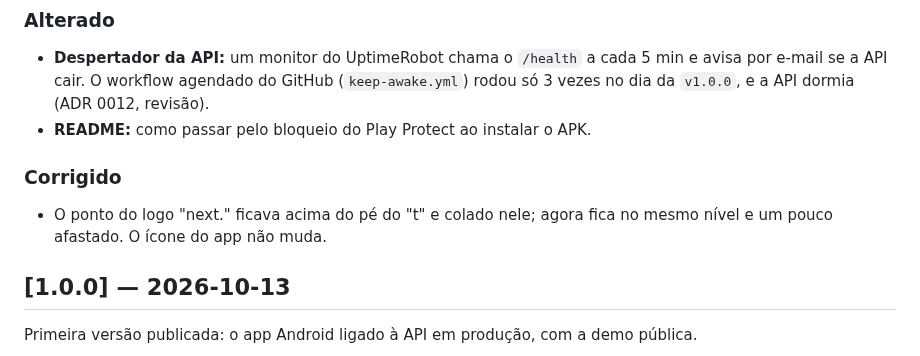
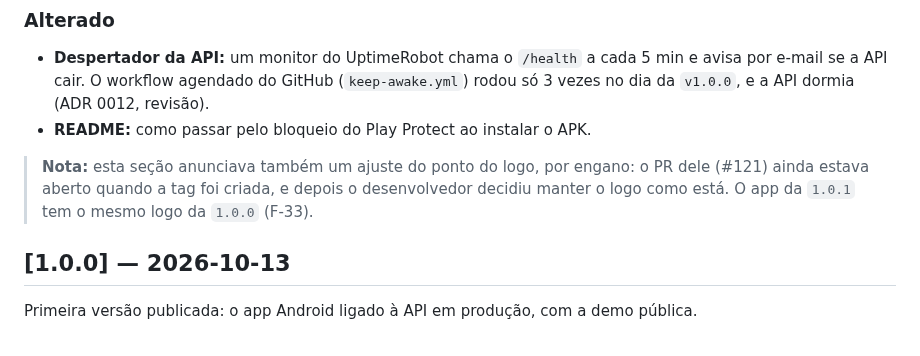
Before and after one commit to renatomf/next-bank, a Markdown page: CHANGELOG.md, the part around the change. Rendered like a GitHub page.

Commit message:
docs: correct the 1.0.1 changelog about the logo
The 1.0.1 tag was created while the logo PR (#121) was still open, so the changelog announced a change the release does not carry; the developer then kept the current logo and #121 was closed. F-33 adds the check before a tag.

Co-Authored-By: Claude Opus 5.5 <noreply@anthropic.com>

```diff
--- a/CHANGELOG.md
+++ b/CHANGELOG.md
@@ -12,8 +12,7 @@ O formato segue o [Keep a Changelog](https://keepachangelog.com/pt-BR/1.1.0/) e
 - **Despertador da API:** um monitor do UptimeRobot chama o `/health` a cada 5 min e avisa por e-mail se a API cair. O workflow agendado do GitHub (`keep-awake.yml`) rodou só 3 vezes no dia da `v1.0.0`, e a API dormia (ADR 0012, revisão).
 - **README:** como passar pelo bloqueio do Play Protect ao instalar o APK.
 
-### Corrigido
-- O ponto do logo "next." ficava acima do pé do "t" e colado nele; agora fica no mesmo nível e um pouco afastado. O ícone do app não muda.
+> **Nota:** esta seção anunciava também um ajuste do ponto do logo, por engano: o PR dele (#121) ainda estava aberto quando a tag foi criada, e depois o desenvolvedor decidiu manter o logo como está. O app da `1.0.1` tem o mesmo logo da `1.0.0` (F-33).
 
 ## [1.0.0] — 2026-10-13
 
```
Also changed, not shown: docs/security/controles-de-seguranca.md (+1 -0 lines).
